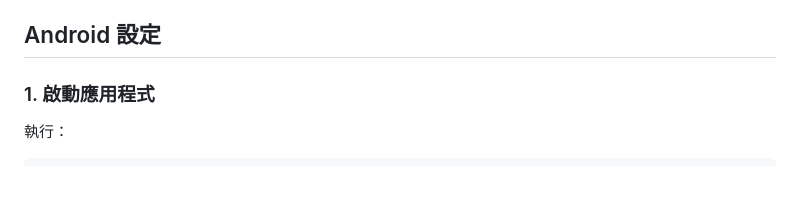
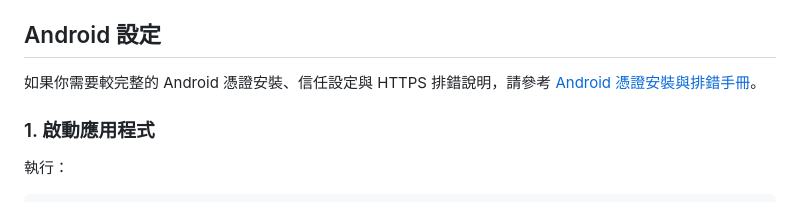
Before and after one commit to shawn1986/app-proxy, a Markdown page: README.md, the part around the change. Drawn GitHub-style.

Commit message:
docs: add android certificate setup manual

```diff
--- a/README.md
+++ b/README.md
@@ -133,6 +133,8 @@ npm run dev
 - 由 `http-mitm-proxy` 產生、並與其所需 certificate 目錄結構一起放置的 CA root files
 
 ## Android 設定
+
+如果你需要較完整的 Android 憑證安裝、信任設定與 HTTPS 排錯說明，請參考 [Android 憑證安裝與排錯手冊](manual/android-certificate-setup.md)。
 
 ### 1. 啟動應用程式
 
```
Also changed, not shown: manual/android-certificate-setup.md (added, +274 -0 lines).
